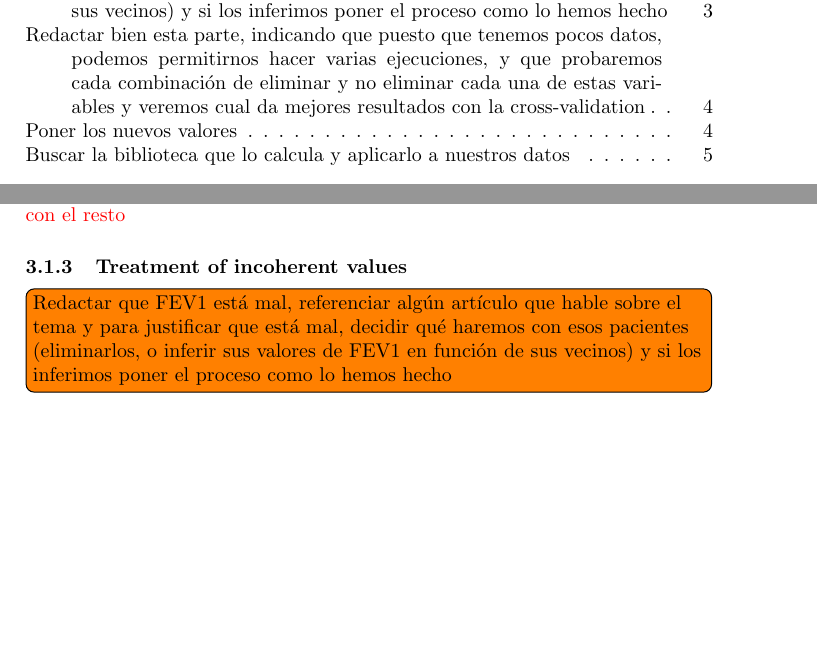
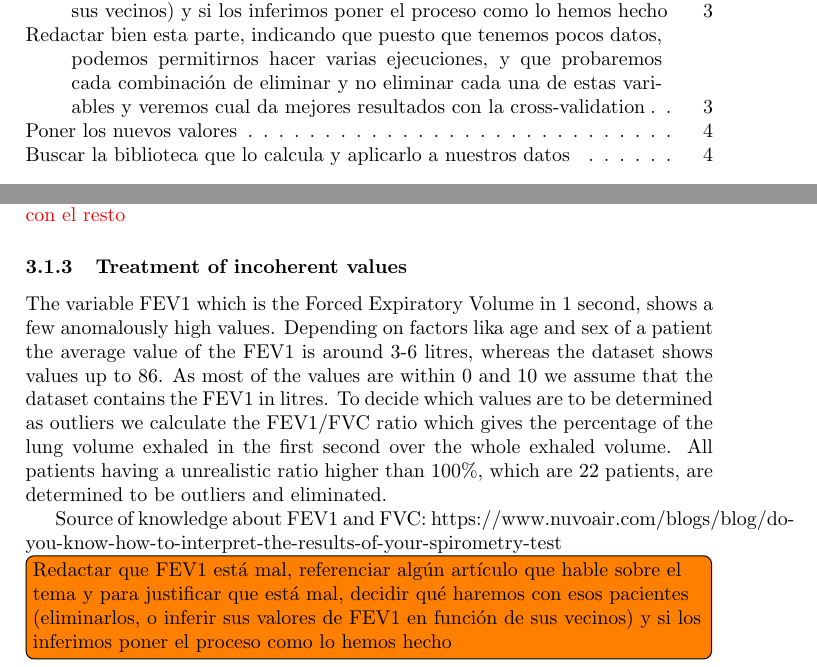
Before and after one commit to ribes96/APA-Project, a LaTeX document (report/normal.tex, which reads report/sections/data-exploration-process/data-exploration-process.tex): two parts of pages 2 and 3 of 5 before the commit and two parts of pages 2 and 3 of 6 after it, joined at a grey line, cut so that both start at the same text, the shorter picture padded with empty space. Compiled offline with pdfLaTeX.

Commit message:
Added explanation about anomalous FEV1 values

```diff
--- a/report/sections/data-exploration-process/data-exploration-process.tex
+++ b/report/sections/data-exploration-process/data-exploration-process.tex
@@ -10,6 +10,11 @@ Our dataset do not have missing values, so there is no need to treat them.
 \subsubsection{Treatment of anomalous values}
 \red{Quizá hay que quitar algunas personas por ser demasiado jóvenes comparadas con el resto}
 \subsubsection{Treatment of incoherent values}
+The variable FEV1 which is the Forced Expiratory Volume in 1 second, shows a few anomalously high values. Depending on factors lika age and sex of a patient the average value of the FEV1 is around 3-6 litres, whereas the dataset shows values up to 86. As most of the values are within 0 and 10 we assume that the dataset contains the FEV1 in litres. To decide which values are to be determined as outliers we calculate the FEV1/FVC ratio which gives the percentage of the lung volume exhaled in the first second over the whole exhaled volume. All patients having a unrealistic ratio higher than 100\%, which are 22 patients, are determined to be outliers and eliminated.
+
+Source of knowledge about FEV1 and FVC:
+https://www.nuvoair.com/blogs/blog/do-you-know-how-to-interpret-the-results-of-your-spirometry-test
+
 \todo[inline]{Redactar que FEV1 está mal, referenciar algún artículo que hable
 sobre el tema y para justificar que está mal, decidir qué haremos con esos pacientes (eliminarlos, o inferir
 sus valores de FEV1 en función de sus vecinos) y si los inferimos poner el proceso
```
Also changed, not shown: report/normal.pdf.
